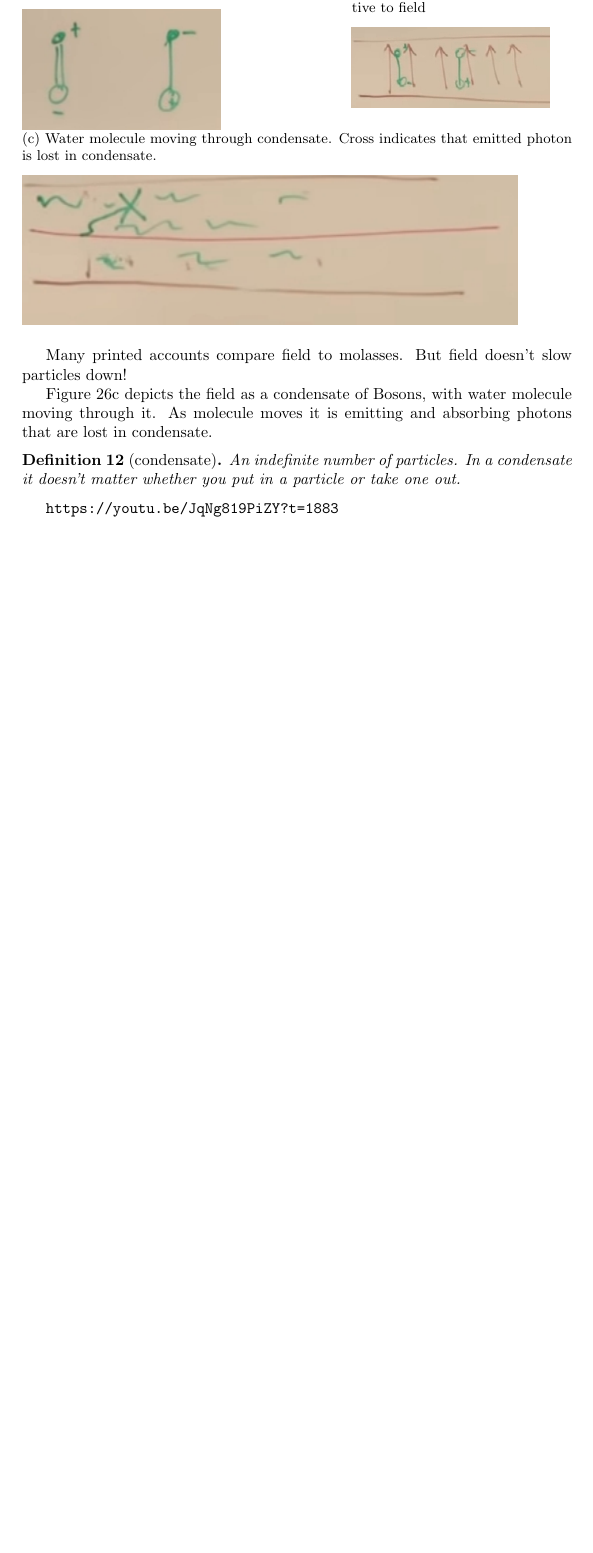
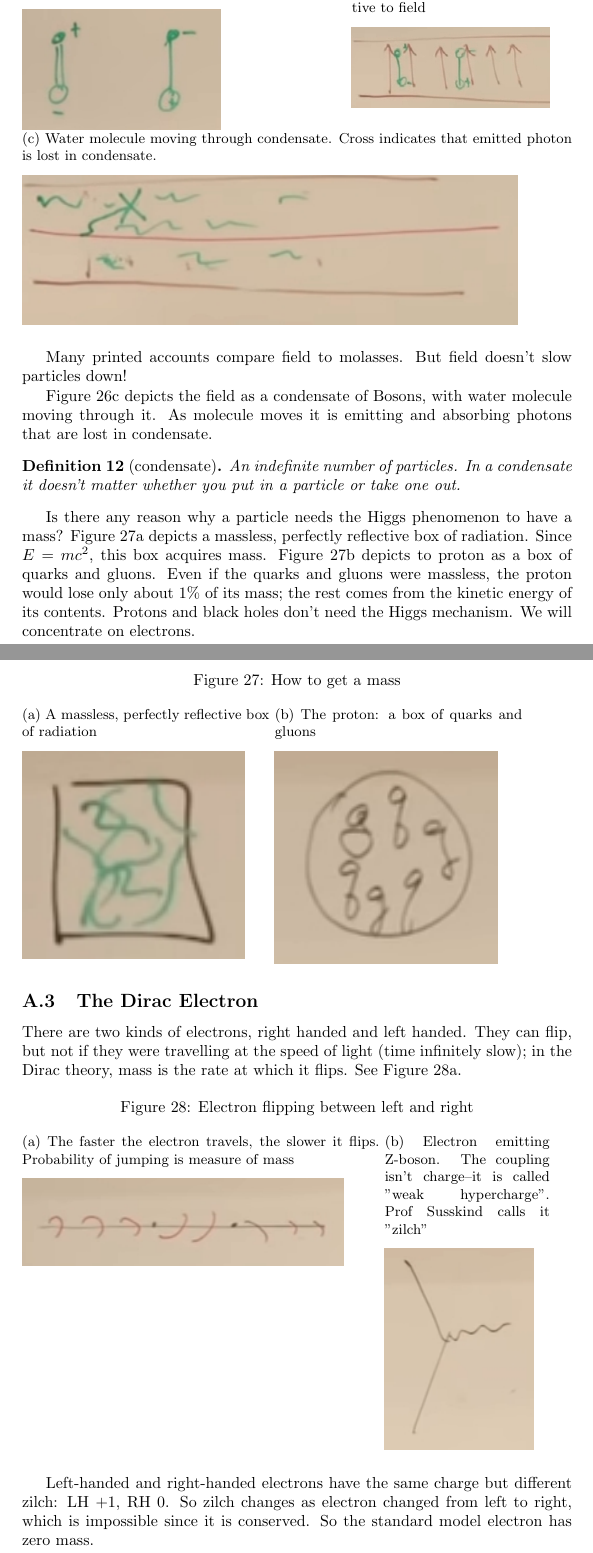
Before and after one commit to weka511/complexity, a LaTeX paper (tm/particles2.tex): part of page 40 of 40 before the commit and two parts of pages 40 and 41 of 42 after it, the two joined at a grey line, cut so that both start at the same text, the shorter picture padded with empty space. Compiled offline with pdfLaTeX.

Commit message:
Continuing Appendix on Higgs: about to start Z boson

```diff
--- a/tm/particles2.tex
+++ b/tm/particles2.tex
@@ -1148,4 +1148,34 @@ TBP
 		An indefinite number of particles. In a condensate it doesn't matter whether you put in a particle or take one out.
 	\end{defn}
 
-	\url{https://youtu.be/JqNg819PiZY?t=1883}
+	Is there any reason why a particle needs the Higgs phenomenon to have a  mass? Figure \ref{fig:2-a2-box-of-radiation} depicts a massless, perfectly reflective box of radiation. Since $E=mc^2$, this box acquires mass. Figure \ref{fig:2-a2-box-of-gluons} depicts to proton as a box of quarks and gluons. Even if the quarks and gluons were massless, the proton would lose only about 1\% of its mass; the rest comes from the kinetic energy of its contents. Protons and black holes don't need the Higgs mechanism. We will concentrate on electrons.
+
+	\begin{figure}[H]
+		\caption{How to get a mass}
+		\begin{subfigure}{0.45\textwidth}
+			\caption{A massless, perfectly reflective box of radiation}\label{fig:2-a2-box-of-radiation}
+			\includegraphics[width=0.9\textwidth]{2-a2-box-of-radiation}
+		\end{subfigure}
+		\begin{subfigure}{0.45\textwidth}
+			\caption{The proton: a box of quarks and gluons}\label{fig:2-a2-box-of-gluons}
+			\includegraphics[width=0.9\textwidth]{2-a2-box-of-gluons}
+		\end{subfigure}
+	\end{figure}
+
+	\subsection{The Dirac Electron}
+
+	There are two kinds of electrons, right handed and left handed. They can flip, but not if they were travelling at the speed of light (time infinitely slow); in the Dirac theory, mass is the rate at which it flips. See Figure \ref{fig:2-a3-flipping-electron}.
+
+	\begin{figure}[H]
+	\caption{Electron flipping between left and right}
+		\begin{subfigure}[t]{0.65\textwidth}
+			\caption{The faster the electron travels, the slower it flips. Probability of jumping is measure of mass}\label{fig:2-a3-flipping-electron}
+			\includegraphics[width=0.9\textwidth]{2-a3-flipping-electron}
+		\end{subfigure}
+		\begin{subfigure}[t]{0.3\textwidth}
+			\caption{Electron emitting Z-boson. The coupling isn't charge--it is called "weak hypercharge". Prof Susskind calls it "zilch"}\label{fig:2-a3-Z-boson}
+			\includegraphics[width=0.9\textwidth]{2-a3-Z-boson}
+		\end{subfigure}
+	\end{figure}
+
+	Left-handed and right-handed electrons have the same charge but different zilch: LH +1, RH 0. So zilch changes as electron changed from left to right, which is impossible since it is conserved. So the standard model electron has zero mass.
```
Also changed, not shown: tm/figs/2-a2-box-of-gluons.jpg (added), tm/figs/2-a2-box-of-radiation.jpg (added), tm/figs/2-a3-Z-boson.jpg (added), tm/figs/2-a3-flipping-electron.jpg (added), tm/figs/2-a3-zilch.jpg (added), tm/particles2.tex (14 more changed lines).
